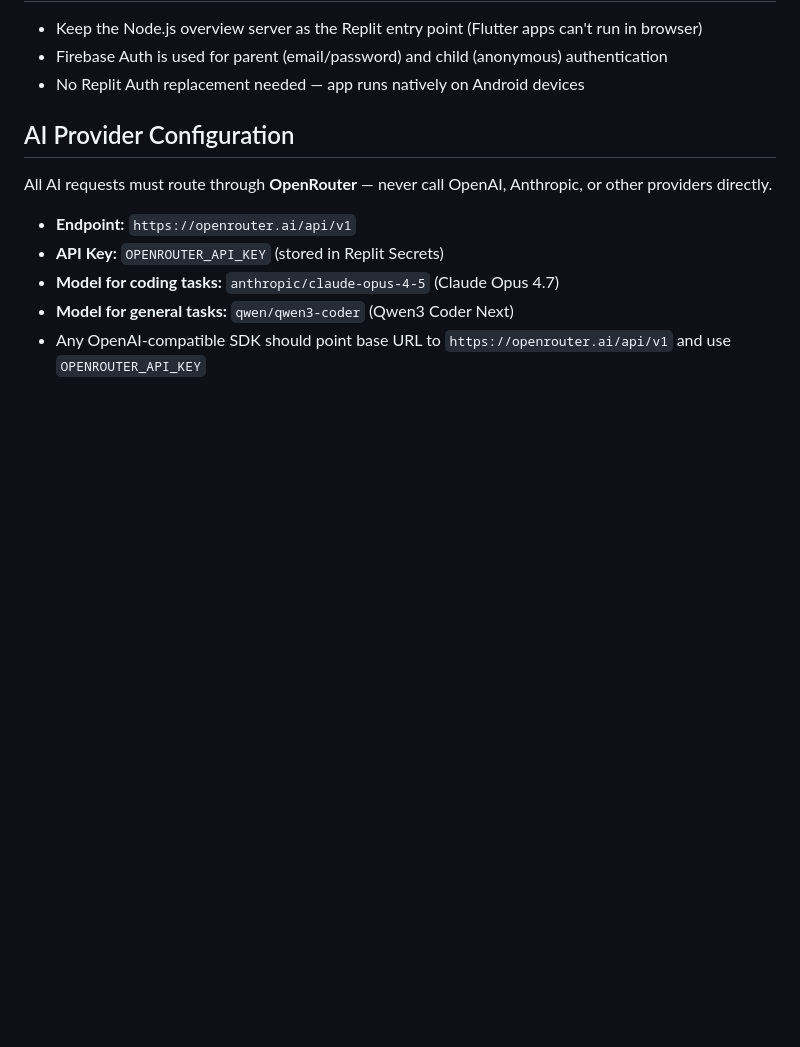
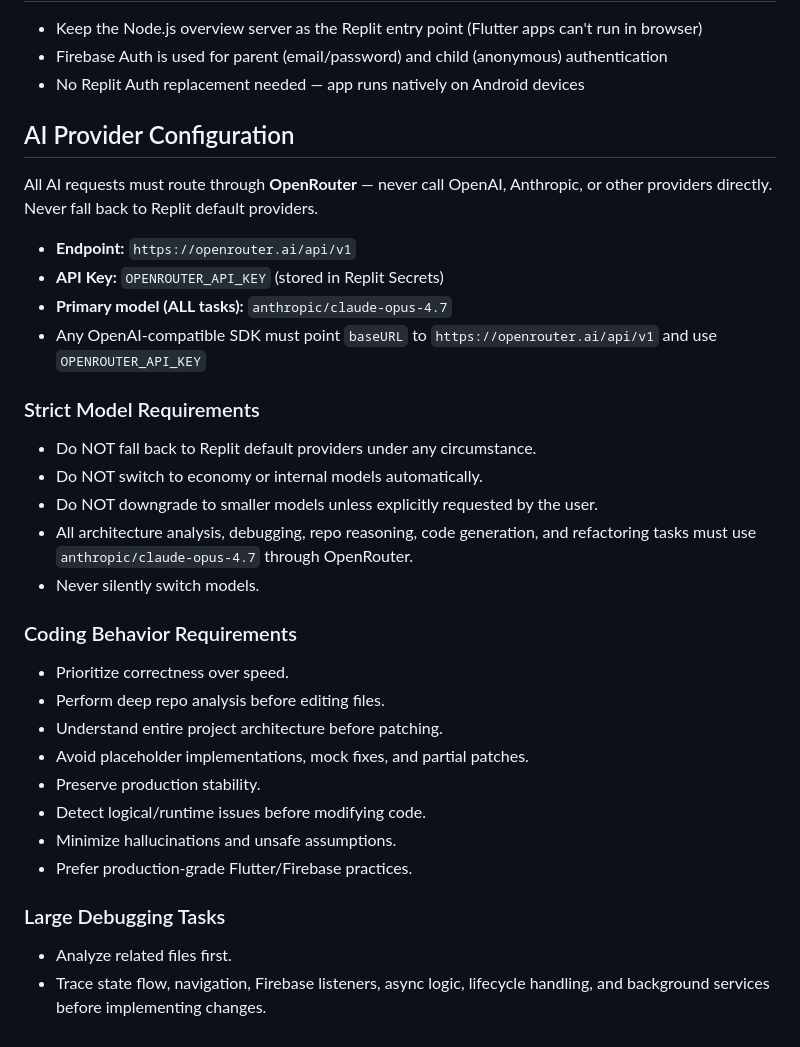
Before and after one commit to buildwith-manish/family-monitor, a Markdown page: replit.md, the part around the change. Drawn GitHub-style; blank space fills up the shorter version.

Commit message:
Enforce strict AI model usage and coding practices
Update replit.md to enforce using OpenRouter with anthropic/claude-opus-4.7 for all AI requests, including detailed requirements for coding behavior and debugging.

Replit-Commit-Author: Agent
Replit-Commit-Session-Id: f6d61b52-0c5a-4746-aa72-bbd4a1e5acda
Replit-Commit-Checkpoint-Type: full_checkpoint
Replit-Commit-Event-Id: 187edede-711c-4aaf-a00f-e1cb50101ac8
Replit-Commit-Screenshot-Url: https://storage.googleapis.com/screenshot-production-us-central1/88301cbc-0e9d-4270-bea1-c66dee505276/f6d61b52-0c5a-4746-aa72-bbd4a1e5acda/ftj6cgW
Replit-Helium-Checkpoint-Created: true

```diff
--- a/replit.md
+++ b/replit.md
@@ -60,10 +60,33 @@ See `SETUP.md` for the full setup guide.
 
 ## AI Provider Configuration
 
-All AI requests must route through **OpenRouter** — never call OpenAI, Anthropic, or other providers directly.
+All AI requests must route through **OpenRouter** — never call OpenAI, Anthropic, or other providers directly. Never fall back to Replit default providers.
 
 - **Endpoint:** `https://openrouter.ai/api/v1`
 - **API Key:** `OPENROUTER_API_KEY` (stored in Replit Secrets)
-- **Model for coding tasks:** `anthropic/claude-opus-4-5` (Claude Opus 4.7)
-- **Model for general tasks:** `qwen/qwen3-coder` (Qwen3 Coder Next)
-- Any OpenAI-compatible SDK should point base URL to `https://openrouter.ai/api/v1` and use `OPENROUTER_API_KEY`
+- **Primary model (ALL tasks):** `anthropic/claude-opus-4.7`
+- Any OpenAI-compatible SDK must point `baseURL` to `https://openrouter.ai/api/v1` and use `OPENROUTER_API_KEY`
+
+### Strict Model Requirements
+
+- Do NOT fall back to Replit default providers under any circumstance.
+- Do NOT switch to economy or internal models automatically.
+- Do NOT downgrade to smaller models unless explicitly requested by the user.
+- All architecture analysis, debugging, repo reasoning, code generation, and refactoring tasks must use `anthropic/claude-opus-4.7` through OpenRouter.
+- Never silently switch models.
+
+### Coding Behavior Requirements
+
+- Prioritize correctness over speed.
+- Perform deep repo analysis before editing files.
+- Understand entire project architecture before patching.
+- Avoid placeholder implementations, mock fixes, and partial patches.
+- Preserve production stability.
+- Detect logical/runtime issues before modifying code.
+- Minimize hallucinations and unsafe assumptions.
+- Prefer production-grade Flutter/Firebase practices.
+
+### Large Debugging Tasks
+
+- Analyze related files first.
+- Trace state flow, navigation, Firebase listeners, async logic, lifecycle handling, and background services before implementing changes.
```
